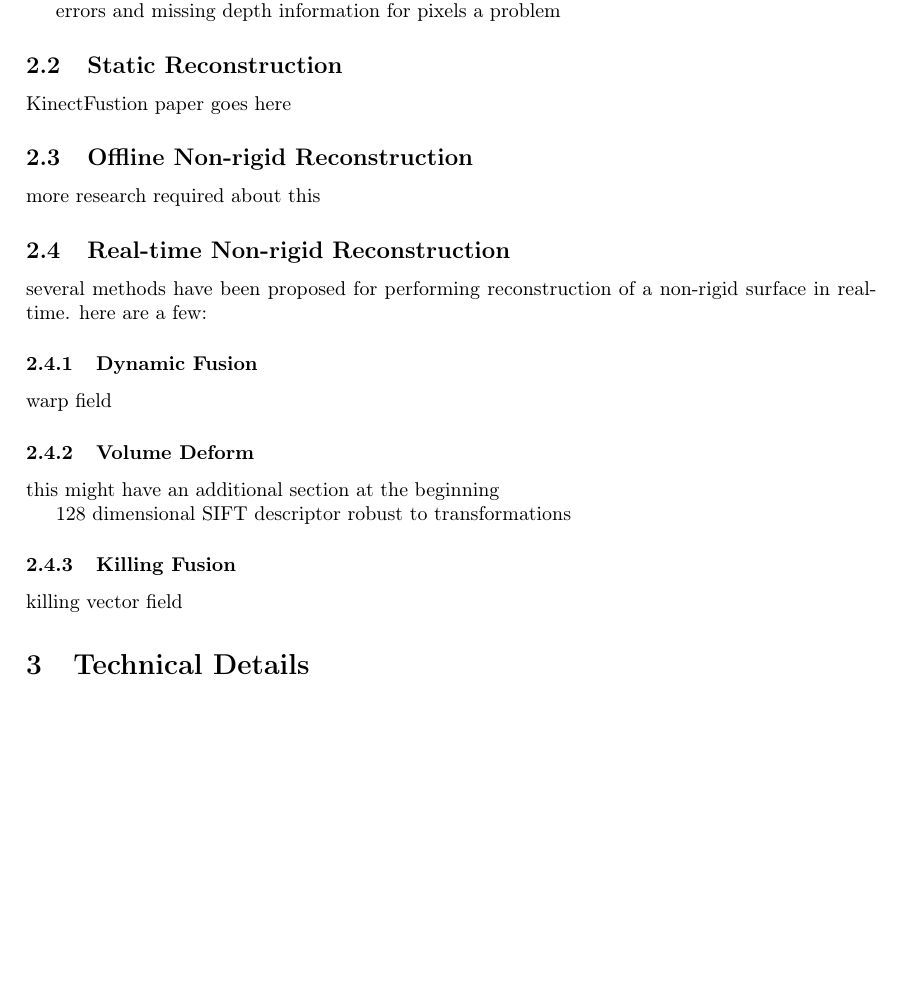
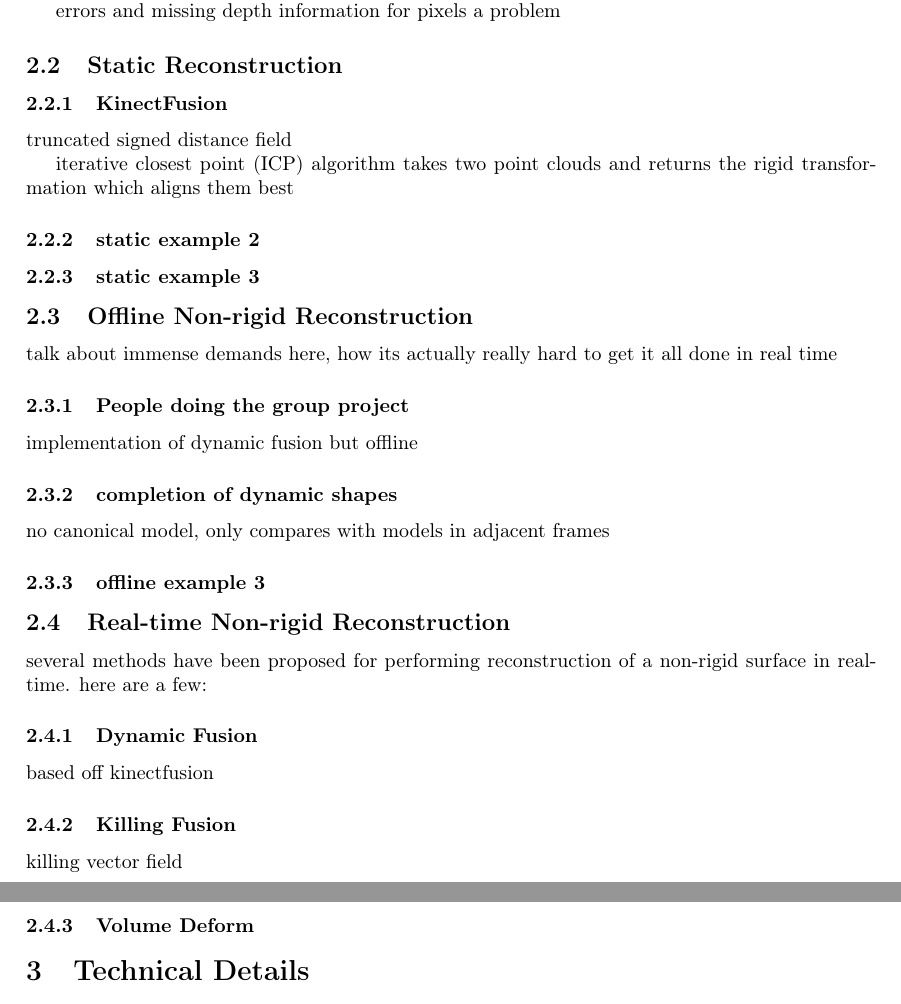
Before and after one commit to millie-crowther/dynamicfusion, a LaTeX paper (report/report.tex): part of the page before the commit and two parts of pages 1 and 2 of 2 after it, the two joined at a grey line, cut so that both start at the same text, the shorter picture padded with empty space. Compiled offline with pdfLaTeX.

Commit message:
filled out structure of background a bit more

```diff
--- a/report/report.tex
+++ b/report/report.tex
@@ -46,11 +46,32 @@ errors and missing depth information for pixels a problem
 
 \subsection{Static Reconstruction}
 
-KinectFustion paper goes here
+\subsubsection{KinectFusion}
+
+truncated signed distance field
+
+iterative closest point (ICP) algorithm takes two point clouds and returns the rigid transformation which aligns them best
+
+
+\subsubsection{static example 2}
+
+\subsubsection{static example 3}
 
 \subsection{Offline Non-rigid Reconstruction}
 
-more research required about this
+
+talk about immense demands here, how its actually really hard to get it all done in real time
+
+\subsubsection{People doing the group project}
+
+implementation of dynamic fusion but offline
+
+\subsubsection{completion of dynamic shapes}
+
+no canonical model, only compares with models in adjacent frames
+
+
+\subsubsection{offline example 3}
 
 \subsection{Real-time Non-rigid Reconstruction}
 
@@ -58,19 +79,14 @@ several methods have been proposed for performing reconstruction of a non-rigid
 here are a few:
 
 \subsubsection{Dynamic Fusion}
-
-warp field
-
-\subsubsection{Volume Deform}
-
-this might have an additional section at the beginning
-
-128 dimensional SIFT descriptor
-robust to transformations
+based off kinectfusion
 
 \subsubsection{Killing Fusion}
 
 killing vector field
+
+\subsubsection{Volume Deform}
+
 
 \section{Technical Details}
 
```
